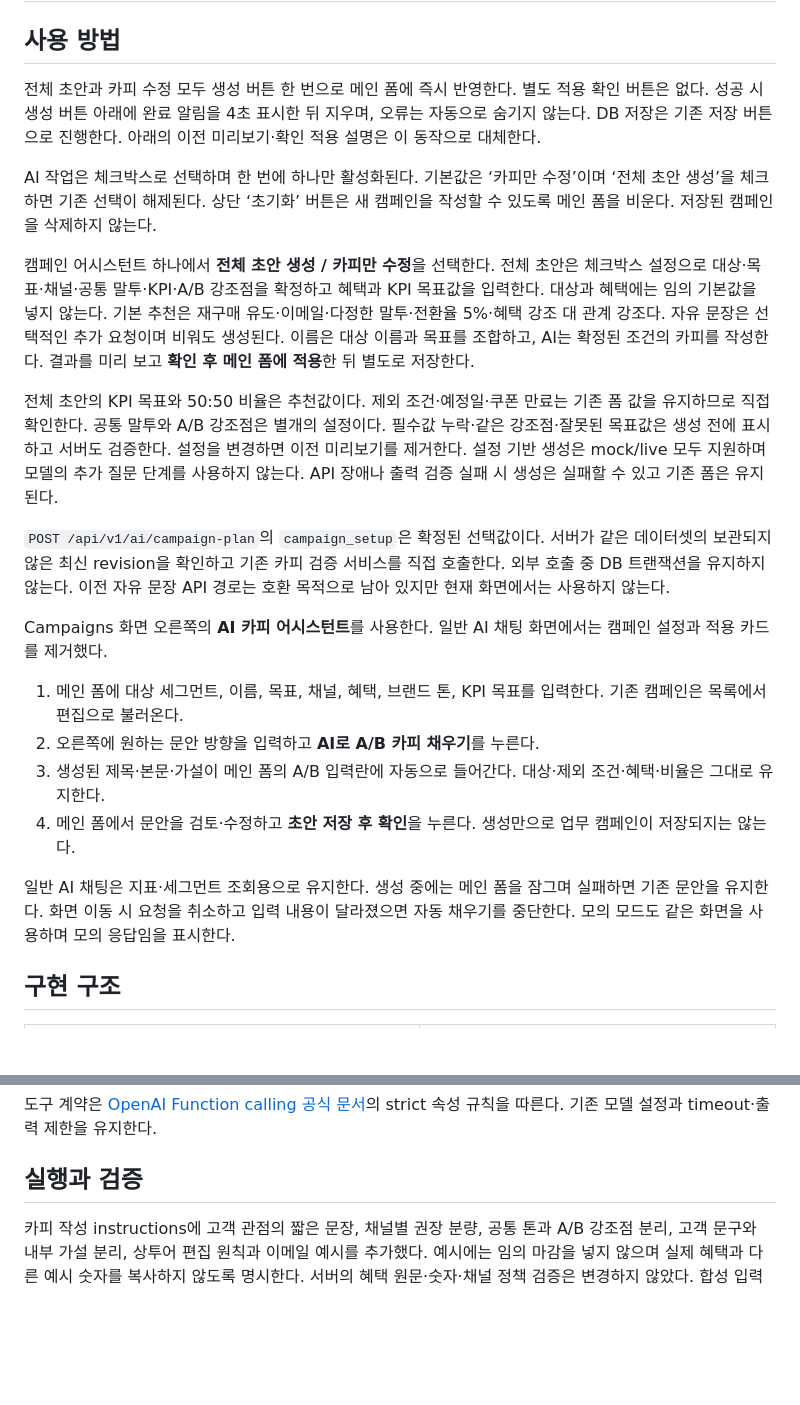
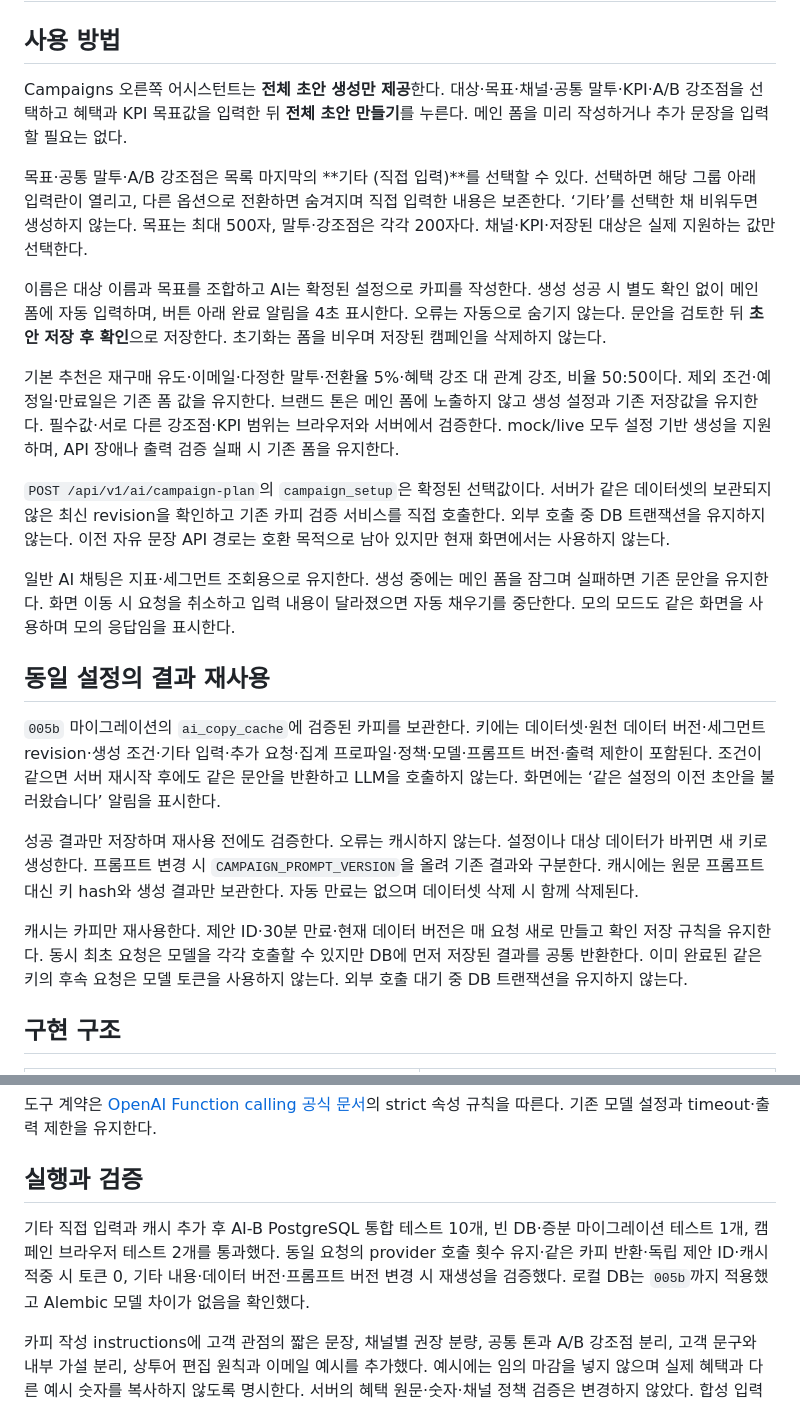
Before and after one commit to myjhye/crm_ai_campaign_automation_tool, a Markdown page: docs/phase_ai_b.md, 2 parts joined by grey strips. Drawn GitHub-style; blank space fills up the shorter version.

Commit message:
docs: 캠페인 전체 초안과 캐시 동작 정리

```diff
--- a/docs/phase_ai_b.md
+++ b/docs/phase_ai_b.md
@@ -2,24 +2,25 @@
 
 ## 사용 방법
 
-전체 초안과 카피 수정 모두 생성 버튼 한 번으로 메인 폼에 즉시 반영한다. 별도 적용 확인 버튼은 없다. 성공 시 생성 버튼 아래에 완료 알림을 4초 표시한 뒤 지우며, 오류는 자동으로 숨기지 않는다. DB 저장은 기존 저장 버튼으로 진행한다. 아래의 이전 미리보기·확인 적용 설명은 이 동작으로 대체한다.
+Campaigns 오른쪽 어시스턴트는 **전체 초안 생성만 제공**한다. 대상·목표·채널·공통 말투·KPI·A/B 강조점을 선택하고 혜택과 KPI 목표값을 입력한 뒤 **전체 초안 만들기**를 누른다. 메인 폼을 미리 작성하거나 추가 문장을 입력할 필요는 없다.
 
-AI 작업은 체크박스로 선택하며 한 번에 하나만 활성화된다. 기본값은 ‘카피만 수정’이며 ‘전체 초안 생성’을 체크하면 기존 선택이 해제된다. 상단 ‘초기화’ 버튼은 새 캠페인을 작성할 수 있도록 메인 폼을 비운다. 저장된 캠페인을 삭제하지 않는다.
+목표·공통 말투·A/B 강조점은 목록 마지막의 **기타 (직접 입력)**를 선택할 수 있다. 선택하면 해당 그룹 아래 입력란이 열리고, 다른 옵션으로 전환하면 숨겨지며 직접 입력한 내용은 보존한다. ‘기타’를 선택한 채 비워두면 생성하지 않는다. 목표는 최대 500자, 말투·강조점은 각각 200자다. 채널·KPI·저장된 대상은 실제 지원하는 값만 선택한다.
 
-캠페인 어시스턴트 하나에서 **전체 초안 생성 / 카피만 수정**을 선택한다. 전체 초안은 체크박스 설정으로 대상·목표·채널·공통 말투·KPI·A/B 강조점을 확정하고 혜택과 KPI 목표값을 입력한다. 대상과 혜택에는 임의 기본값을 넣지 않는다. 기본 추천은 재구매 유도·이메일·다정한 말투·전환율 5%·혜택 강조 대 관계 강조다. 자유 문장은 선택적인 추가 요청이며 비워도 생성된다. 이름은 대상 이름과 목표를 조합하고, AI는 확정된 조건의 카피를 작성한다. 결과를 미리 보고 **확인 후 메인 폼에 적용**한 뒤 별도로 저장한다.
+이름은 대상 이름과 목표를 조합하고 AI는 확정된 설정으로 카피를 작성한다. 생성 성공 시 별도 확인 없이 메인 폼에 자동 입력하며, 버튼 아래 완료 알림을 4초 표시한다. 오류는 자동으로 숨기지 않는다. 문안을 검토한 뒤 **초안 저장 후 확인**으로 저장한다. 초기화는 폼을 비우며 저장된 캠페인을 삭제하지 않는다.
 
-전체 초안의 KPI 목표와 50:50 비율은 추천값이다. 제외 조건·예정일·쿠폰 만료는 기존 폼 값을 유지하므로 직접 확인한다. 공통 말투와 A/B 강조점은 별개의 설정이다. 필수값 누락·같은 강조점·잘못된 목표값은 생성 전에 표시하고 서버도 검증한다. 설정을 변경하면 이전 미리보기를 제거한다. 설정 기반 생성은 mock/live 모두 지원하며 모델의 추가 질문 단계를 사용하지 않는다. API 장애나 출력 검증 실패 시 생성은 실패할 수 있고 기존 폼은 유지된다.
+기본 추천은 재구매 유도·이메일·다정한 말투·전환율 5%·혜택 강조 대 관계 강조, 비율 50:50이다. 제외 조건·예정일·만료일은 기존 폼 값을 유지한다. 브랜드 톤은 메인 폼에 노출하지 않고 생성 설정과 기존 저장값을 유지한다. 필수값·서로 다른 강조점·KPI 범위는 브라우저와 서버에서 검증한다. mock/live 모두 설정 기반 생성을 지원하며, API 장애나 출력 검증 실패 시 기존 폼을 유지한다.
 
 `POST /api/v1/ai/campaign-plan`의 `campaign_setup`은 확정된 선택값이다. 서버가 같은 데이터셋의 보관되지 않은 최신 revision을 확인하고 기존 카피 검증 서비스를 직접 호출한다. 외부 호출 중 DB 트랜잭션을 유지하지 않는다. 이전 자유 문장 API 경로는 호환 목적으로 남아 있지만 현재 화면에서는 사용하지 않는다.
 
-Campaigns 화면 오른쪽의 **AI 카피 어시스턴트**를 사용한다. 일반 AI 채팅 화면에서는 캠페인 설정과 적용 카드를 제거했다.
+일반 AI 채팅은 지표·세그먼트 조회용으로 유지한다. 생성 중에는 메인 폼을 잠그며 실패하면 기존 문안을 유지한다. 화면 이동 시 요청을 취소하고 입력 내용이 달라졌으면 자동 채우기를 중단한다. 모의 모드도 같은 화면을 사용하며 모의 응답임을 표시한다.
 
-1. 메인 폼에 대상 세그먼트, 이름, 목표, 채널, 혜택, 브랜드 톤, KPI 목표를 입력한다. 기존 캠페인은 목록에서 편집으로 불러온다.
-2. 오른쪽에 원하는 문안 방향을 입력하고 **AI로 A/B 카피 채우기**를 누른다.
-3. 생성된 제목·본문·가설이 메인 폼의 A/B 입력란에 자동으로 들어간다. 대상·제외 조건·혜택·비율은 그대로 유지한다.
-4. 메인 폼에서 문안을 검토·수정하고 **초안 저장 후 확인**을 누른다. 생성만으로 업무 캠페인이 저장되지는 않는다.
+## 동일 설정의 결과 재사용
 
-일반 AI 채팅은 지표·세그먼트 조회용으로 유지한다. 생성 중에는 메인 폼을 잠그며 실패하면 기존 문안을 유지한다. 화면 이동 시 요청을 취소하고 입력 내용이 달라졌으면 자동 채우기를 중단한다. 모의 모드도 같은 화면을 사용하며 모의 응답임을 표시한다.
+`005b` 마이그레이션의 `ai_copy_cache`에 검증된 카피를 보관한다. 키에는 데이터셋·원천 데이터 버전·세그먼트 revision·생성 조건·기타 입력·추가 요청·집계 프로파일·정책·모델·프롬프트 버전·출력 제한이 포함된다. 조건이 같으면 서버 재시작 후에도 같은 문안을 반환하고 LLM을 호출하지 않는다. 화면에는 ‘같은 설정의 이전 초안을 불러왔습니다’ 알림을 표시한다.
+
+성공 결과만 저장하며 재사용 전에도 검증한다. 오류는 캐시하지 않는다. 설정이나 대상 데이터가 바뀌면 새 키로 생성한다. 프롬프트 변경 시 `CAMPAIGN_PROMPT_VERSION`을 올려 기존 결과와 구분한다. 캐시에는 원문 프롬프트 대신 키 hash와 생성 결과만 보관한다. 자동 만료는 없으며 데이터셋 삭제 시 함께 삭제된다.
+
+캐시는 카피만 재사용한다. 제안 ID·30분 만료·현재 데이터 버전은 매 요청 새로 만들고 확인 저장 규칙을 유지한다. 동시 최초 요청은 모델을 각각 호출할 수 있지만 DB에 먼저 저장된 결과를 공통 반환한다. 이미 완료된 같은 키의 후속 요청은 모델 토큰을 사용하지 않는다. 외부 호출 대기 중 DB 트랜잭션을 유지하지 않는다.
 
 ## 구현 구조
 
@@ -54,6 +55,8 @@ Campaigns 화면 오른쪽의 **AI 카피 어시스턴트**를 사용한다. 일
 
 ## 실행과 검증
 
+기타 직접 입력과 캐시 추가 후 AI-B PostgreSQL 통합 테스트 10개, 빈 DB·증분 마이그레이션 테스트 1개, 캠페인 브라우저 테스트 2개를 통과했다. 동일 요청의 provider 호출 횟수 유지·같은 카피 반환·독립 제안 ID·캐시 적중 시 토큰 0, 기타 내용·데이터 버전·프롬프트 버전 변경 시 재생성을 검증했다. 로컬 DB는 `005b`까지 적용했고 Alembic 모델 차이가 없음을 확인했다.
+
 카피 작성 instructions에 고객 관점의 짧은 문장, 채널별 권장 분량, 공통 톤과 A/B 강조점 분리, 고객 문구와 내부 가설 분리, 상투어 편집 원칙과 이메일 예시를 추가했다. 예시에는 임의 마감을 넣지 않으며 실제 혜택과 다른 예시 숫자를 복사하지 않도록 명시한다. 서버의 혜택 원문·숫자·채널 정책 검증은 변경하지 않았다. 합성 입력의 실제 이메일 생성 2회에서 기존 검증을 통과했고, 가설이 별도 필드에 분리되고 A는 혜택·B는 안부로 시작하는 것을 확인했다. 첫 생성에서 남은 ‘준비했어요’ 표현은 후속 편집 지침으로 보완했다. 이는 소수 샘플 점검이며 모든 생성물의 문체 품질을 보장하는 평가는 아니다.
 
 만료일은 UTC 숫자 조각과 비교하지 않고 Asia/Seoul의 날짜 전체로 검증한다. 예를 들어 `2026-09-30T13:26:00Z`는 `2026년 9월 30일 22:26`으로 모델에 제공한다. 날짜의 일부 숫자가 임의 할인액·기간을 허용하는 근거가 되지 않도록 분리했다. `15% 할인 쿠폰`, 한국 시간 9월 30일 22:26 만료 조건으로 실제 provider의 A/B 생성·검증을 1회차에 통과했다. 이 확인은 빈 프로파일과 기본 카피 요청을 사용했고 업무 캠페인은 저장하지 않았다. 날짜·단위 회귀 테스트와 provider 단위 테스트 6개를 통과했다.
```
